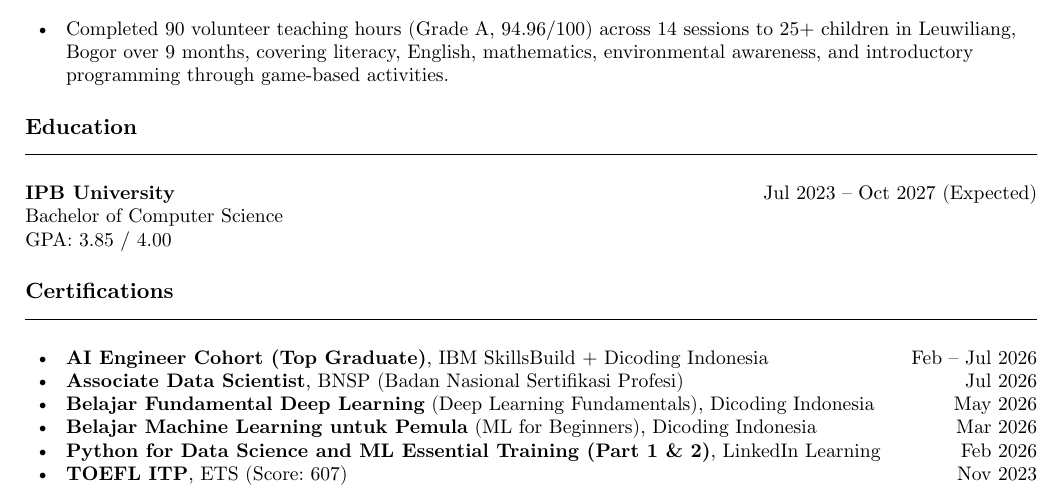
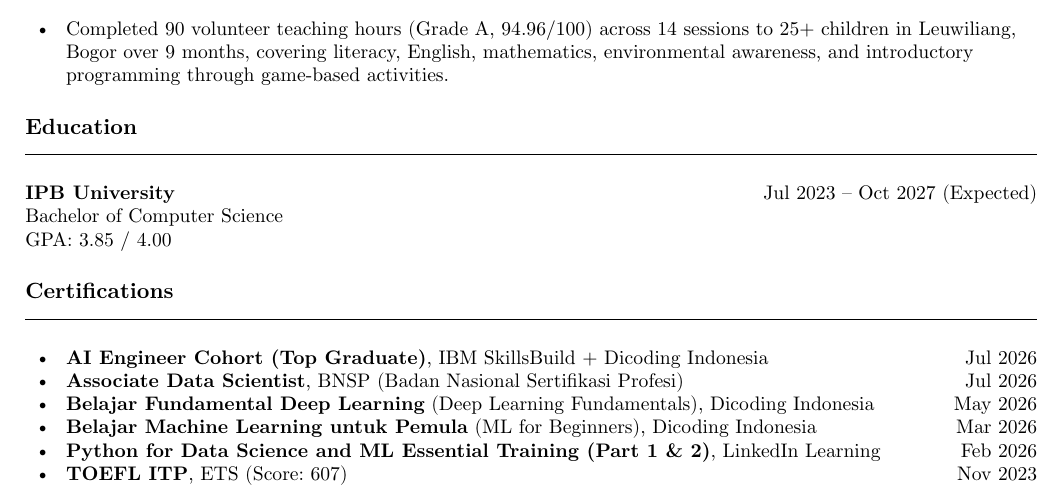
Before and after one commit to faizhuda/faizhuda.github.io, a Typst document (cv_faiz_naufal_huda.typ, which reads cv_body.typ): part of page 2 of 2, cut so that both start at the same text. Compiled offline with Typst 0.15.

Commit message:
Fix AI Engineer Cohort date in Certifications to match sibling entries
Every other line in the Certifications section shows a single issue month
(when that credential was actually granted), not a program duration.
AI Engineer Cohort was the only exception, showing Feb-Jul 2026 (the
program's participation period) instead of Jul 2026 (when the graduation
certificate was actually signed, per the certificate itself). The Feb-Jul
range stays correct in the Experience section, where it describes the
role's duration rather than a credential's issue date.

```diff
--- a/cv_body.typ
+++ b/cv_body.typ
@@ -151,7 +151,7 @@ Actively seeking a software engineering or ML engineering internship.
 // ── Certifications ───────────────────────────────────────────────────────────
 
 #section("Certifications")
-- *AI Engineer Cohort (Top Graduate)*, IBM SkillsBuild + Dicoding Indonesia #h(1fr) Feb -- Jul 2026
+- *AI Engineer Cohort (Top Graduate)*, IBM SkillsBuild + Dicoding Indonesia #h(1fr) Jul 2026
 - *Associate Data Scientist*, BNSP (Badan Nasional Sertifikasi Profesi) #h(1fr) Jul 2026
 - *Belajar Fundamental Deep Learning* (Deep Learning Fundamentals), Dicoding Indonesia #h(1fr) May 2026
 - *Belajar Machine Learning untuk Pemula* (ML for Beginners), Dicoding Indonesia #h(1fr) Mar 2026
```
Also changed, not shown: cv_faiz_naufal_huda.pdf.
